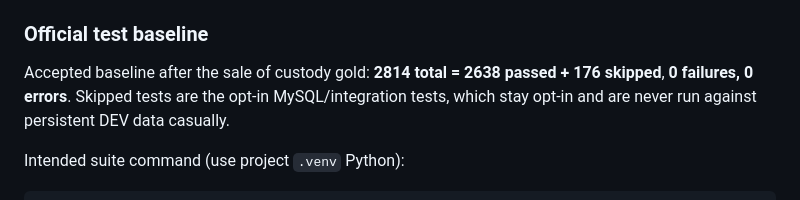
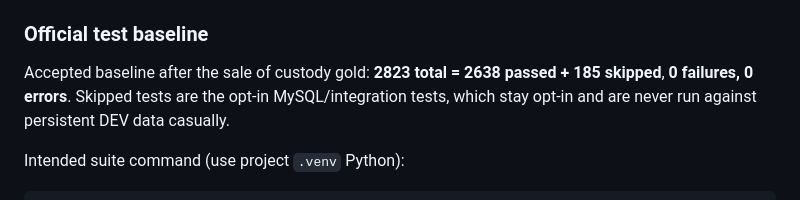
Before and after one commit to DawooodAli/masGold_v2, a Markdown page: AGENTS.md, the part around the change. Drawn GitHub-style.

Commit message:
docs: update the accepted test baseline to 2823 (2638 passed + 185 skipped)
Co-Authored-By: Claude Sonnet 5.5 <noreply@anthropic.com>

```diff
--- a/AGENTS.md
+++ b/AGENTS.md
@@ -840,7 +840,7 @@ current HEAD. Read both `AGENTS.md` and `CLAUDE.md`.
 
 ### Official test baseline
 
-Accepted baseline after the sale of custody gold: **2814 total = 2638 passed + 176 skipped**,
+Accepted baseline after the sale of custody gold: **2823 total = 2638 passed + 185 skipped**,
 **0 failures, 0 errors**. Skipped tests are the opt-in MySQL/integration tests, which
 stay opt-in and are never run against persistent DEV data casually.
 
```
Also changed, not shown: CLAUDE.md (+1 -1 lines).
